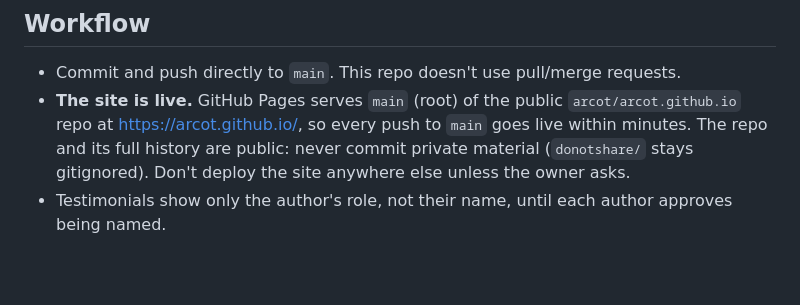
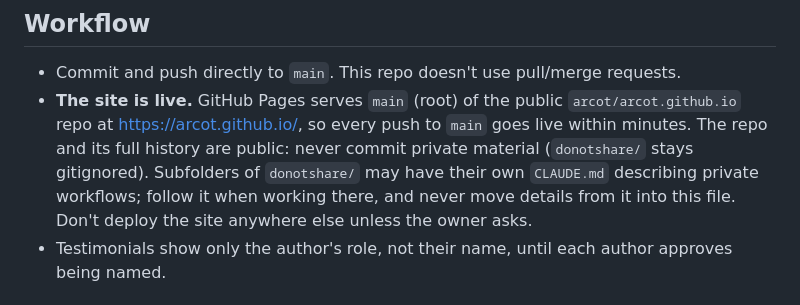
Before and after one commit to arcot/arcot.github.io, a Markdown page: CLAUDE.md, the part around the change. Rendered like a GitHub page; blank space fills up the shorter version.

Commit message:
docs: point to private CLAUDE.md files under donotshare
Co-Authored-By: Claude Opus 5.5 <noreply@anthropic.com>

```diff
--- a/CLAUDE.md
+++ b/CLAUDE.md
@@ -9,7 +9,7 @@ A static, single-page personal landing page (English + Italian) in plain HTML, C
 ## Workflow
 
 - Commit and push directly to `main`. This repo doesn't use pull/merge requests.
-- **The site is live.** GitHub Pages serves `main` (root) of the public `arcot/arcot.github.io` repo at https://arcot.github.io/, so every push to `main` goes live within minutes. The repo and its full history are public: never commit private material (`donotshare/` stays gitignored). Don't deploy the site anywhere else unless the owner asks.
+- **The site is live.** GitHub Pages serves `main` (root) of the public `arcot/arcot.github.io` repo at https://arcot.github.io/, so every push to `main` goes live within minutes. The repo and its full history are public: never commit private material (`donotshare/` stays gitignored). Subfolders of `donotshare/` may have their own `CLAUDE.md` describing private workflows; follow it when working there, and never move details from it into this file. Don't deploy the site anywhere else unless the owner asks.
 - Testimonials show only the author's role, not their name, until each author approves being named.
 
 ## Running locally
```
